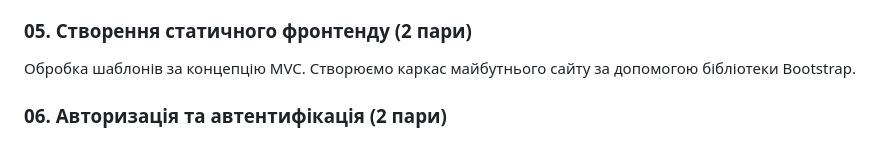
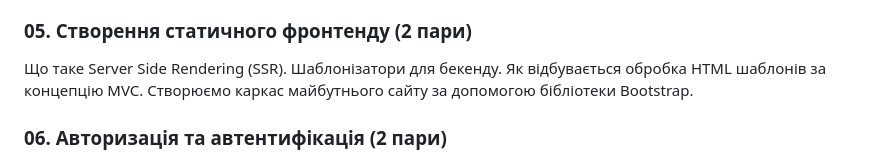
Before and after one commit to deivan/start-as-js-fullstack, a Markdown page: README.md, the part around the change. Rendered like a GitHub page.

```diff
--- a/README.md
+++ b/README.md
@@ -19,7 +19,7 @@
 Сумісність з Javascript, середа виконання. Сувора типизація, інтерфейси. Композитні типи даних. Дженеріки та їх зв'язок з інтерфейсами. Обробка помилок на етапі компіляції коду TypeScript. Робота з функціями, об'єктами та класами. Розширення та успадкування. Generic Object Types.
 
 ### 05. Створення статичного фронтенду (2 пари)
-Обробка шаблонів за концепцію MVC. Створюємо каркас майбутнього сайту за допомогою бібліотеки Bootstrap.
+Що таке Server Side Rendering (SSR). Шаблонізатори для бекенду. Як відбувається обробка HTML шаблонів за концепцію MVC. Створюємо каркас майбутнього сайту за допомогою бібліотеки Bootstrap.
 
 ### 06. Авторизація та автентифікація (2 пари)
 Загальні положення концепції аторизаії та автентифікації. Додаємо форму логіну та сторінкі з обо'язковою авторизацію. Визначення ролів користувачів. Сторюємо кабінети користувача та адміністратора системи.
```
